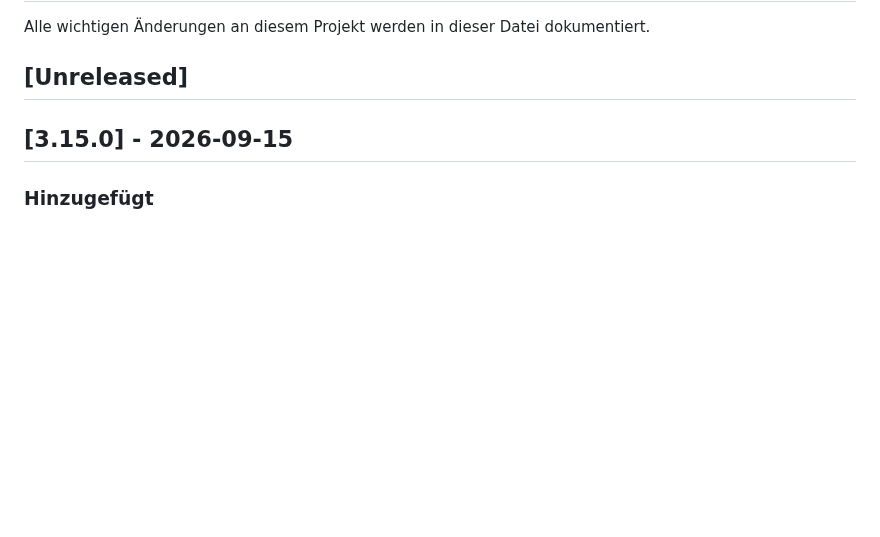
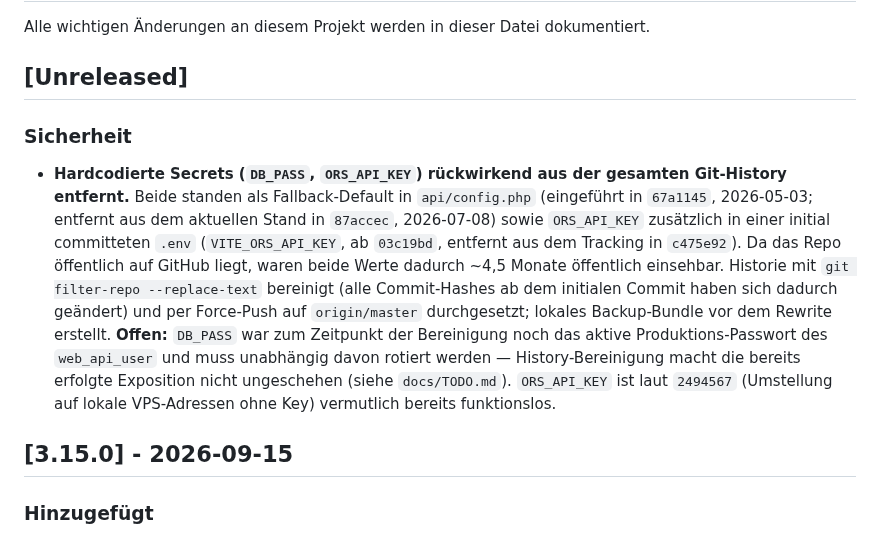
Before and after one commit to brikbrik94/website-v3, a Markdown page: docs/CHANGELOG.md, the part around the change. Drawn GitHub-style; blank space fills up the shorter version.

```diff
--- a/docs/CHANGELOG.md
+++ b/docs/CHANGELOG.md
@@ -3,6 +3,20 @@
 Alle wichtigen Änderungen an diesem Projekt werden in dieser Datei dokumentiert.
 
 ## [Unreleased]
+
+### Sicherheit
+- **Hardcodierte Secrets (`DB_PASS`, `ORS_API_KEY`) rückwirkend aus der gesamten Git-History
+  entfernt.** Beide standen als Fallback-Default in `api/config.php` (eingeführt in `67a1145`,
+  2026-05-03; entfernt aus dem aktuellen Stand in `87accec`, 2026-07-08) sowie `ORS_API_KEY`
+  zusätzlich in einer initial committeten `.env` (`VITE_ORS_API_KEY`, ab `03c19bd`, entfernt aus
+  dem Tracking in `c475e92`). Da das Repo öffentlich auf GitHub liegt, waren beide Werte dadurch
+  ~4,5 Monate öffentlich einsehbar. Historie mit `git filter-repo --replace-text` bereinigt (alle
+  Commit-Hashes ab dem initialen Commit haben sich dadurch geändert) und per Force-Push auf
+  `origin/master` durchgesetzt; lokales Backup-Bundle vor dem Rewrite erstellt. **Offen:**
+  `DB_PASS` war zum Zeitpunkt der Bereinigung noch das aktive Produktions-Passwort des
+  `web_api_user` und muss unabhängig davon rotiert werden — History-Bereinigung macht die
+  bereits erfolgte Exposition nicht ungeschehen (siehe `docs/TODO.md`). `ORS_API_KEY` ist laut
+  `2494567` (Umstellung auf lokale VPS-Adressen ohne Key) vermutlich bereits funktionslos.
 
 ## [3.15.0] - 2026-09-15
 
```
Also changed, not shown: docs/TODO.md (+12 -0 lines).
